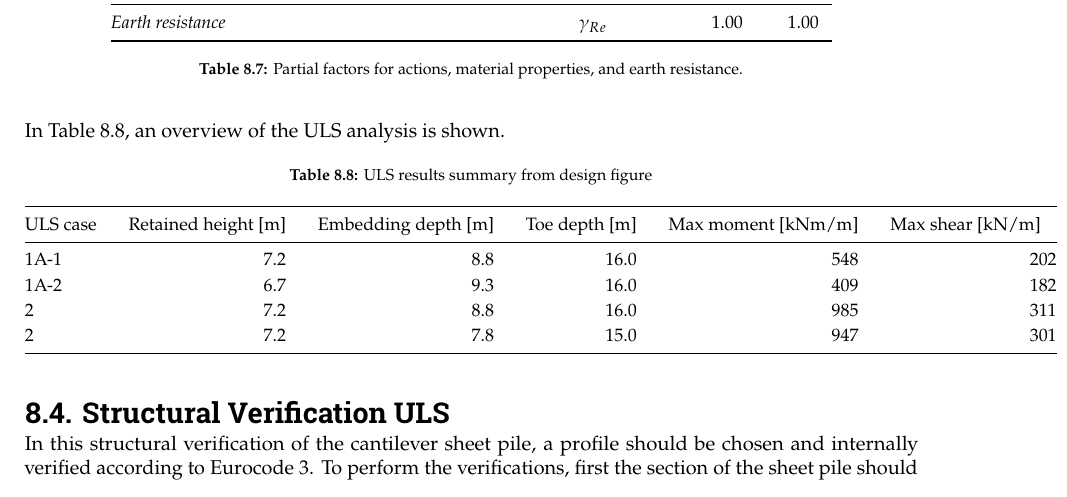
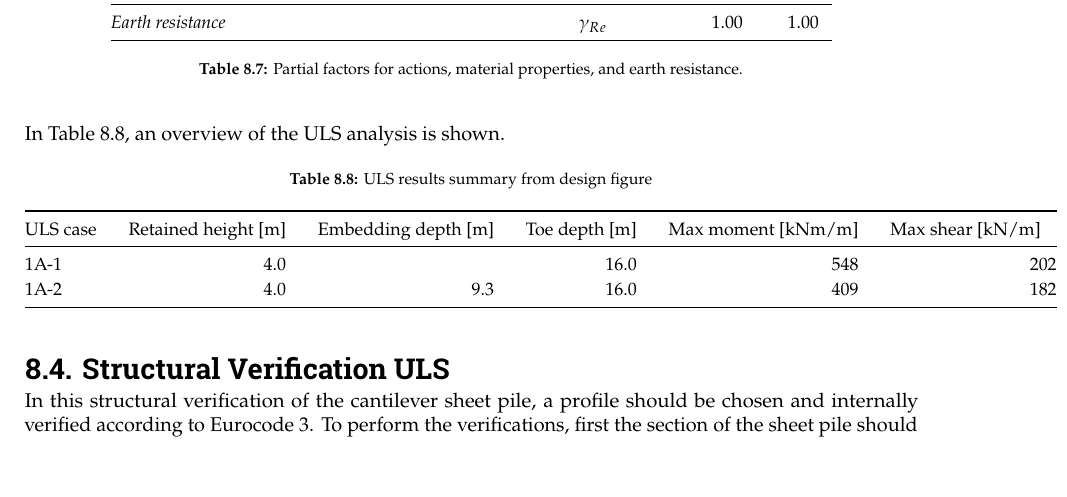
Before and after one commit to Njeapp2/bibtex, a LaTeX thesis (report.tex, which reads mainmatter/8-Mitigation.tex): part of page 102 of 149, cut so that both start at the same text, the shorter picture padded with empty space. Compiled offline with pdfLaTeX.

Commit message:
Update on Overleaf.

```diff
--- a/mainmatter/8-Mitigation.tex
+++ b/mainmatter/8-Mitigation.tex
@@ -870,10 +870,8 @@ In Table \ref{tab:uls_summary}, an overview of the ULS analysis is shown.
     \toprule
     ULS case & \multicolumn{1}{c}{Retained height [m]} & \multicolumn{1}{c}{Embedding depth [m]} & \multicolumn{1}{c}{Toe depth [m]} & \multicolumn{1}{c}{Max moment [kNm/m]} & \multicolumn{1}{c}{Max shear [kN/m]} \\
     \midrule
-    1A-1   & 7.2 & 8.8 & 16.0 & 548 & 202 \\
-    1A-2  & 6.7 & 9.3 & 16.0 & 409 & 182 \\
-    2   & 7.2 & 8.8 & 16.0 & 985 & 311 \\
-    2   & 7.2 & 7.8 & 15.0 & 947 & 301 \\
+    1A-1   & 4.0 &  & 16.0 & 548 & 202 \\
+    1A-2  & 4.0 & 9.3 & 16.0 & 409 & 182 \\
     \bottomrule
   \end{tabular}
 \end{table}
```
Also changed, not shown: mainmatter/6-Hydroanalysis.tex (+1 -1 lines).
